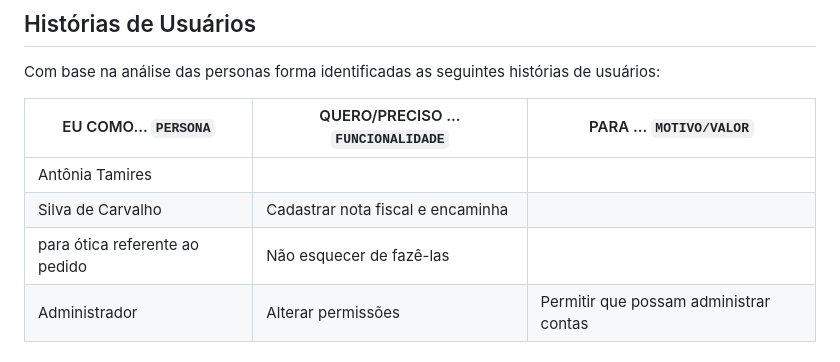
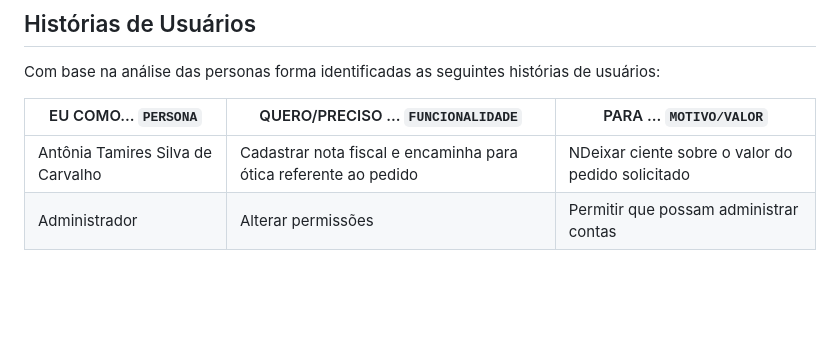
Before and after one commit to anaidsantiago/pmv-ads-2024-1-e2-proj-int-t3-grupo01, a Markdown page: docs/02-Especificação do Projeto.md, the part around the change. Drawn GitHub-style; blank space fills up the shorter version.

```diff
--- a/docs/02-Especificação do Projeto.md
+++ b/docs/02-Especificação do Projeto.md
@@ -86,9 +86,7 @@ Com base na análise das personas forma identificadas as seguintes histórias de
 
 |EU COMO... `PERSONA`| QUERO/PRECISO ... `FUNCIONALIDADE` |PARA ... `MOTIVO/VALOR`                 |
 |--------------------|------------------------------------|----------------------------------------|
-|Antônia Tamires
-Silva de Carvalho    | Cadastrar nota fiscal e encaminha
-                       para ótica referente ao pedido     | Não esquecer de fazê-las               |
+|Antônia Tamires Silva de Carvalho    | Cadastrar nota fiscal e encaminha para ótica referente ao pedido     | NDeixar ciente sobre o valor do pedido solicitado|
 |Administrador       | Alterar permissões                 | Permitir que possam administrar contas |
 
 
```
